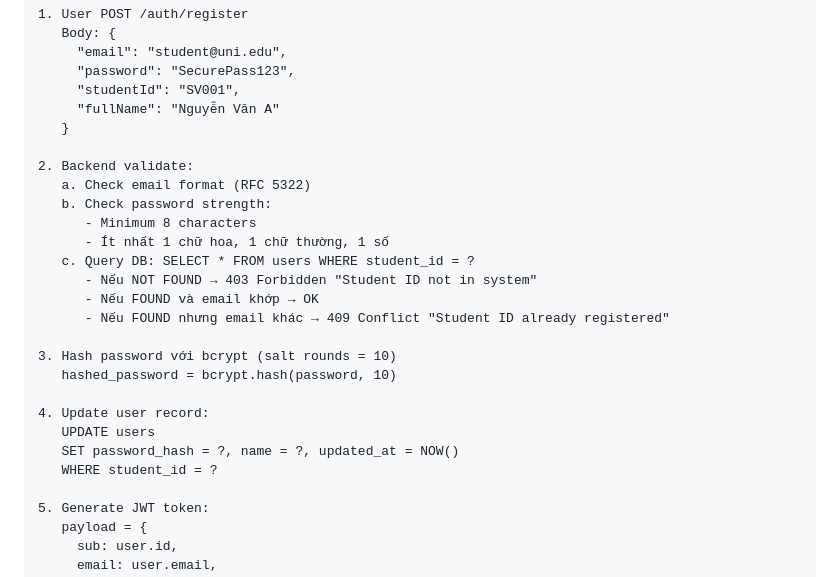
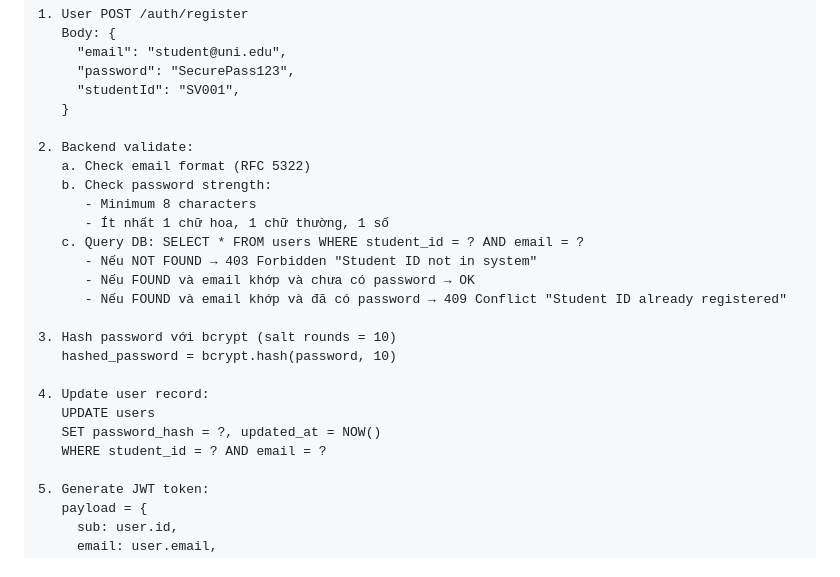
Before and after one commit to Hoang105205/UniHub-Workshop, a Markdown page: blueprint/specs/auth.md, the part around the change. Drawn GitHub-style.

Commit message:
docs: update auth.md spec (register api endpoint)
Co-authored-by: Copilot <copilot@github.com>

```diff
--- a/blueprint/specs/auth.md
+++ b/blueprint/specs/auth.md
@@ -32,7 +32,6 @@ Hệ thống xác thực dựa trên **JWT (JSON Web Token)** với 3 vai trò:
      "email": "student@uni.edu",
      "password": "SecurePass123",
      "studentId": "SV001",
-     "fullName": "Nguyễn Văn A"
    }
 
 2. Backend validate:
@@ -40,18 +39,18 @@ Hệ thống xác thực dựa trên **JWT (JSON Web Token)** với 3 vai trò:
    b. Check password strength:
       - Minimum 8 characters
       - Ít nhất 1 chữ hoa, 1 chữ thường, 1 số
-   c. Query DB: SELECT * FROM users WHERE student_id = ?
+   c. Query DB: SELECT * FROM users WHERE student_id = ? AND email = ?
       - Nếu NOT FOUND → 403 Forbidden "Student ID not in system"
-      - Nếu FOUND và email khớp → OK
-      - Nếu FOUND nhưng email khác → 409 Conflict "Student ID already registered"
+      - Nếu FOUND và email khớp và chưa có password → OK
+      - Nếu FOUND và email khớp và đã có password → 409 Conflict "Student ID already registered"
 
 3. Hash password với bcrypt (salt rounds = 10)
    hashed_password = bcrypt.hash(password, 10)
 
 4. Update user record:
    UPDATE users
-   SET password_hash = ?, name = ?, updated_at = NOW()
-   WHERE student_id = ?
+   SET password_hash = ?, updated_at = NOW()
+   WHERE student_id = ? AND email = ?
 
 5. Generate JWT token:
    payload = {
```
